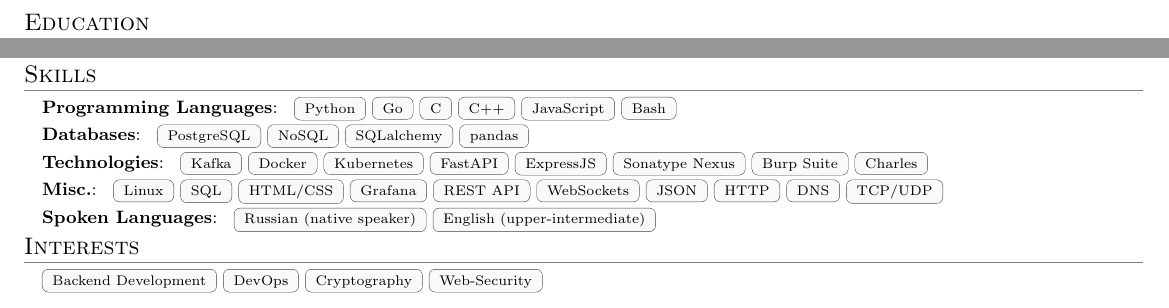
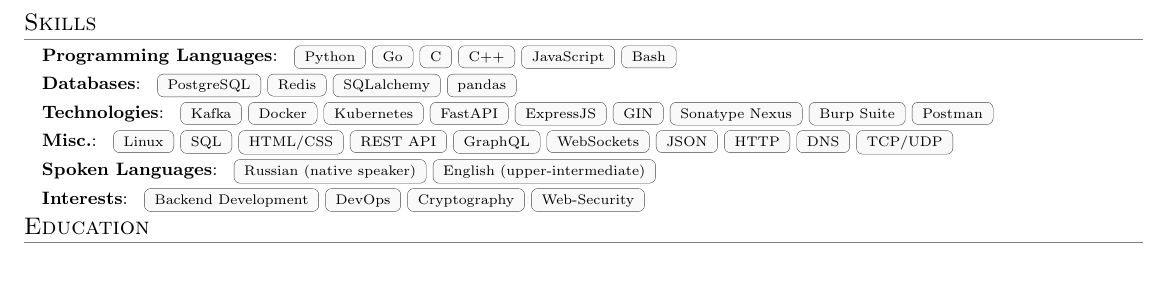
Before and after one commit to TheRealMal/cv, a LaTeX CV (CV.tex): two parts of the page before the commit and part of the page after it, the two joined at a grey line, cut so that both start at the same text, the shorter picture padded with empty space. Compiled offline with pdfLaTeX.

Commit message:
Skills upd

```diff
--- a/CV.tex
+++ b/CV.tex
@@ -111,6 +111,29 @@
 	\link{https://t.me/therealmal}{t.me/therealmal}
 \end{center}
 
+\section{Skills}
+\resumeSubHeadingListStart
+
+\resumeSmallHeading
+{\textbf{Programming Languages}:\badges{{Python, Go, C, C++, JavaScript, Bash}}}
+
+\resumeSmallHeading
+{\textbf{Databases}:\badges{{PostgreSQL, Redis, SQLalchemy, pandas}}}
+
+\resumeSmallHeading
+{\textbf{Technologies}:\badges{{Kafka, Docker, Kubernetes, FastAPI, ExpressJS, GIN, Sonatype Nexus, Burp Suite, Postman}}}
+
+\resumeSmallHeading
+{\textbf{Misc.}:\badges{{Linux, SQL, HTML/CSS, REST API, GraphQL, WebSockets, JSON, HTTP, DNS, TCP/UDP}}}
+
+\resumeSmallHeading
+{\textbf{Spoken Languages}:\badges{{Russian (native speaker), English (upper-intermediate)}}}
+
+\resumeSmallHeading
+{\textbf{Interests}:\badges{{Backend Development, DevOps, Cryptography, Web-Security}}}
+
+\resumeSubHeadingListEnd
+
 % ------------------------------------------------------------ %
 
 \section{Education}
@@ -206,31 +229,5 @@
 
 % ------------------------------------------------------------ %
 
-\section{Skills}
-\resumeSubHeadingListStart
-
-\resumeSmallHeading
-{\textbf{Programming Languages}:\badges{{Python, Go, C, C++, JavaScript, Bash}}}
-
-\resumeSmallHeading
-{\textbf{Databases}:\badges{{PostgreSQL, NoSQL, SQLalchemy, pandas}}}
-
-\resumeSmallHeading
-{\textbf{Technologies}:\badges{{Kafka, Docker, Kubernetes, FastAPI, ExpressJS, Sonatype Nexus, Burp Suite, Charles}}}
-
-\resumeSmallHeading
-{\textbf{Misc.}:\badges{{Linux, SQL, HTML/CSS, Grafana, REST API, WebSockets, JSON, HTTP, DNS, TCP/UDP}}}
-
-\resumeSmallHeading
-{\textbf{Spoken Languages}:\badges{{Russian (native speaker), English (upper-intermediate)}}}
-
-\resumeSubHeadingListEnd
-
-\section{Interests}
-\resumeSubHeadingListStart
-
-\resumeSmallHeading{\badges{{Backend Development, DevOps, Cryptography, Web-Security}}}
-
-\resumeSubHeadingListEnd
 
 \end{document}
```
Also changed, not shown: CV.pdf.
